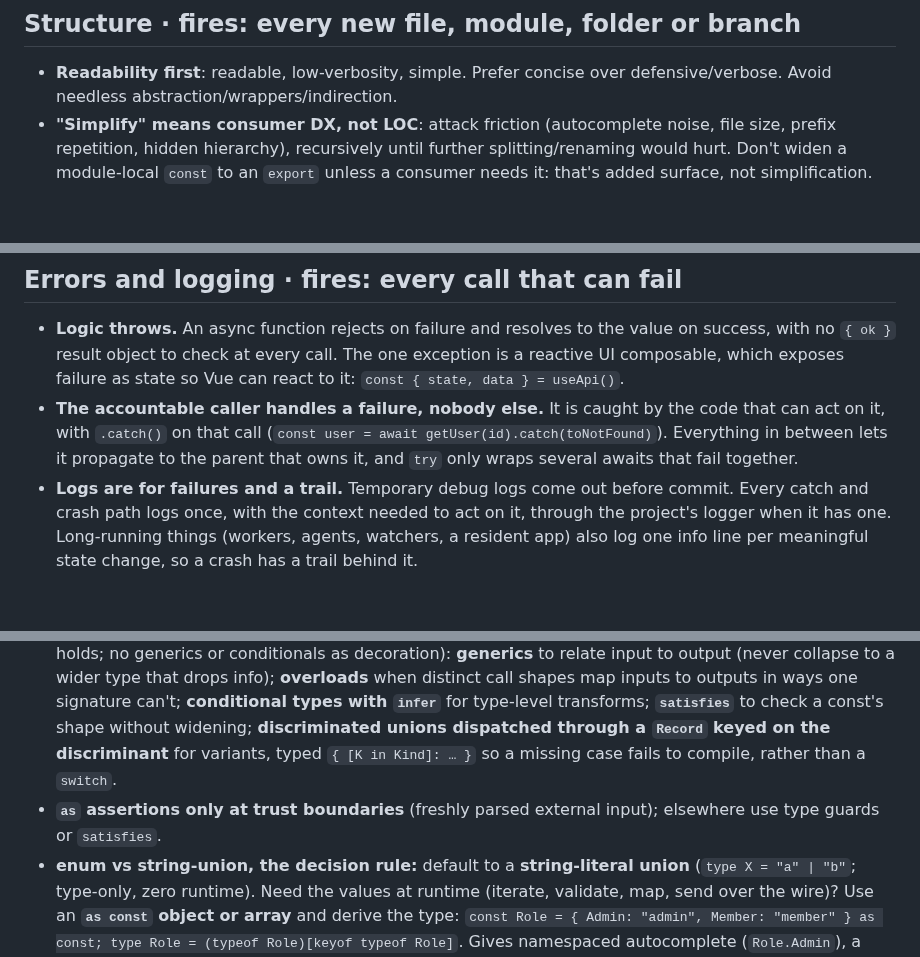
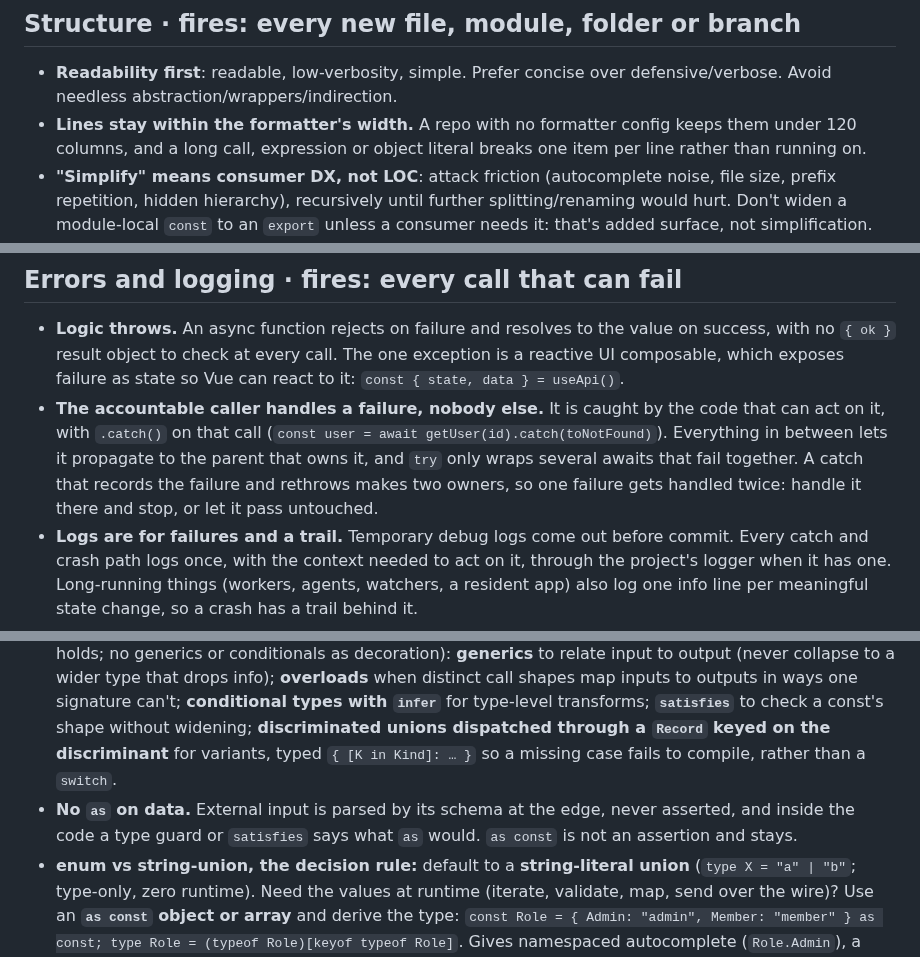
Before and after one commit to EthanITA/Mode, a Markdown page: rules/code-style.md, 3 parts joined by grey strips. Rendered like a GitHub page; blank space fills up the shorter version.

Commit message:
docs(code-style): parse external input through one schema, a line width, a rethrow is two owners

```diff
--- a/rules/code-style.md
+++ b/rules/code-style.md
@@ -51,6 +51,7 @@ This is the most commonly violated rule. Weight it accordingly.
 ## Structure · fires: every new file, module, folder or branch
 
 - **Readability first**: readable, low-verbosity, simple. Prefer concise over defensive/verbose. Avoid needless abstraction/wrappers/indirection.
+- **Lines stay within the formatter's width.** A repo with no formatter config keeps them under 120 columns, and a long call, expression or object literal breaks one item per line rather than running on.
 - **"Simplify" means consumer DX, not LOC**: attack friction (autocomplete noise, file size, prefix repetition, hidden hierarchy), recursively until further splitting/renaming would hurt. Don't widen a module-local `const` to an `export` unless a consumer needs it: that's added surface, not simplification.
 - **Folders are the framework's kinds on top and domains inside.** Keep the framework's kind folders (`components`, `composables`, `stores`, `server/api`, `server/utils`) and group by domain inside each one, with one curated `index.ts` per domain. Outside a framework, the top level is domains.
 - **A file you touch past about 300 lines, or holding a second concern at any length, is split by domain in the same change.** The boundary is the file you touched: never sweep the repo, and never half-migrate.
@@ -65,7 +67,7 @@ This is the most commonly violated rule. Weight it accordingly.
 ## Errors and logging · fires: every call that can fail
 
 - **Logic throws.** An async function rejects on failure and resolves to the value on success, with no `{ ok }` result object to check at every call. The one exception is a reactive UI composable, which exposes failure as state so Vue can react to it: `const { state, data } = useApi()`.
-- **The accountable caller handles a failure, nobody else.** It is caught by the code that can act on it, with `.catch()` on that call (`const user = await getUser(id).catch(toNotFound)`). Everything in between lets it propagate to the parent that owns it, and `try` only wraps several awaits that fail together.
+- **The accountable caller handles a failure, nobody else.** It is caught by the code that can act on it, with `.catch()` on that call (`const user = await getUser(id).catch(toNotFound)`). Everything in between lets it propagate to the parent that owns it, and `try` only wraps several awaits that fail together. A catch that records the failure and rethrows makes two owners, so one failure gets handled twice: handle it there and stop, or let it pass untouched.
 - **Logs are for failures and a trail.** Temporary debug logs come out before commit. Every catch and crash path logs once, with the context needed to act on it, through the project's logger when it has one. Long-running things (workers, agents, watchers, a resident app) also log one info line per meaningful state change, so a crash has a trail behind it.
 
 ## Change over time · fires: when stored data or a contract changes
@@ -119,7 +121,7 @@ Type safety is a deliverable, not optional: consumer DX (autocomplete, type hint
 - **Type every function thoroughly.** Public/exported surface: explicit param types and an **explicit return type** (guards against silent widening, sharpens hints); inference is fine for locals/internals. This includes exported composables and hooks: `export const useThreadMode = (id: string) => {...}` with an inferred return type is a miss.
 - **No implicit `any`; prefer `unknown` plus narrowing over `any`.** Explicit `any` in a throwaway script is still `any`: the rule has no script carve-out.
 - **Reach for the precise tool, the simplest that gives full call-site safety** (readability-first still holds; no generics or conditionals as decoration): **generics** to relate input to output (never collapse to a wider type that drops info); **overloads** when distinct call shapes map inputs to outputs in ways one signature can't; **conditional types with `infer`** for type-level transforms; **`satisfies`** to check a const's shape without widening; **discriminated unions dispatched through a `Record` keyed on the discriminant** for variants, typed `{ [K in Kind]: … }` so a missing case fails to compile, rather than a `switch`.
-- **`as` assertions only at trust boundaries** (freshly parsed external input); elsewhere use type guards or `satisfies`.
+- **No `as` on data.** External input is parsed by its schema at the edge, never asserted, and inside the code a type guard or `satisfies` says what `as` would. `as const` is not an assertion and stays.
 - **enum vs string-union, the decision rule:** default to a **string-literal union** (`type X = "a" | "b"`; type-only, zero runtime). Need the values at runtime (iterate, validate, map, send over the wire)? Use an **`as const` object or array** and derive the type: `const Role = { Admin: "admin", Member: "member" } as const; type Role = (typeof Role)[keyof typeof Role]`. Gives namespaced autocomplete (`Role.Admin`), a runtime object, the union type and clean `z.enum` interop, with none of enum's costs. **Avoid `enum` in new code:** emits non-erasable runtime, `const enum` is unsafe under `isolatedModules`, numeric enums are loosely typed. Use a real `enum` only to interop with code that demands one.
 - **Zod v4**: `import z from "zod"`. v4 idioms: `z.url()`, `z.email()`, and `z.enum()` accepting a TS enum directly (it replaces `z.nativeEnum()`). Full reference: `https://zod.dev/llms-full.txt`.
 
```
Also changed, not shown: other parts of rules/code-style.md (+1 -0 lines).
